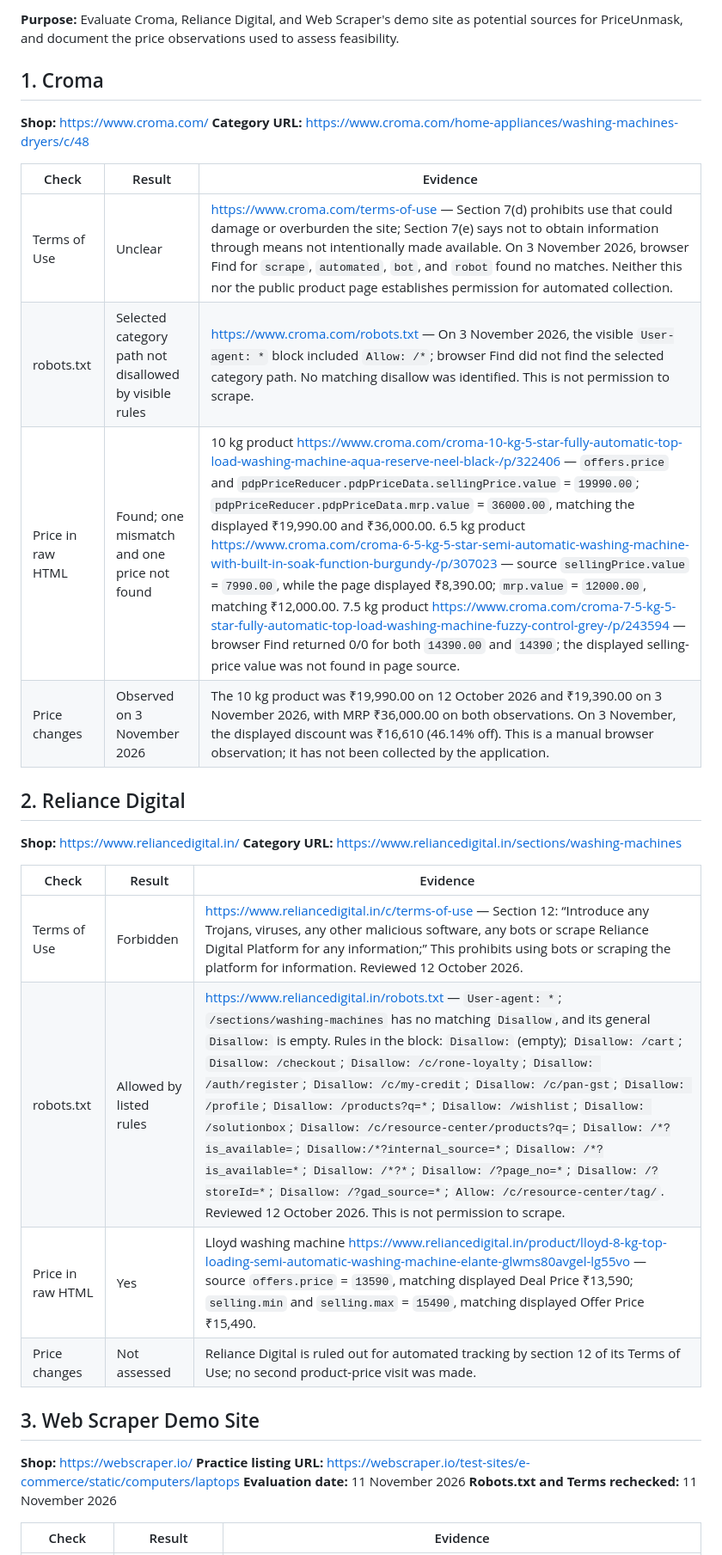
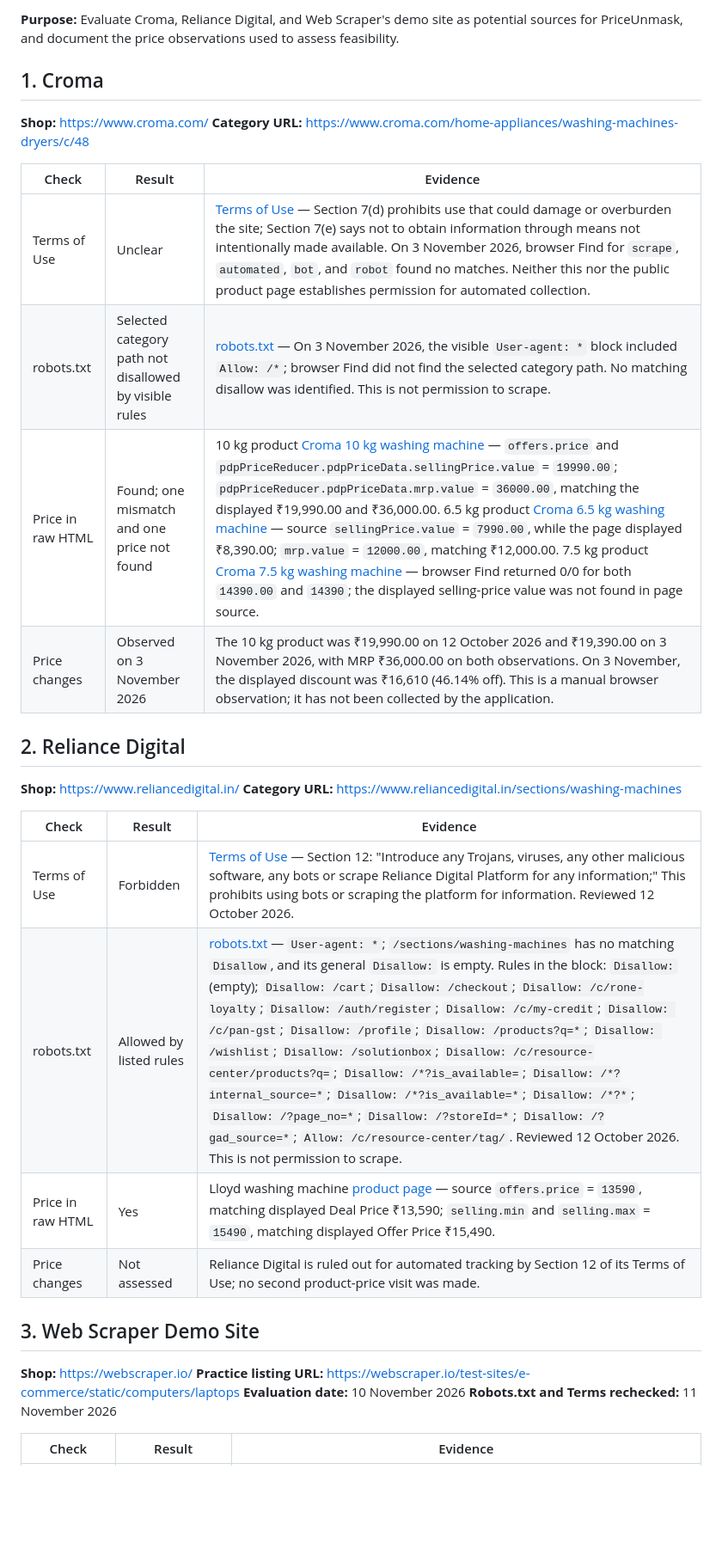
Before and after one commit to KT-PROJECT-F/PriceUnmask, a Markdown page: docs/shop-evaluation.md, the part around one of its changes. Shown at 86% size. Drawn GitHub-style; blank space fills up the shorter version.

Commit message:
docs: update v2 tracking and source evaluation

```diff
--- a/docs/shop-evaluation.md
+++ b/docs/shop-evaluation.md
@@ -5,37 +5,35 @@
 
-**Purpose:** Evaluate Croma, Reliance Digital, and Web Scraper's demo site as potential sources for
-PriceUnmask, and document the price observations used to assess feasibility.
+**Purpose:** Evaluate Croma, Reliance Digital, and Web Scraper's demo site as potential sources for PriceUnmask, and document the price observations used to assess feasibility.
 
 ## 1. Croma
 
-**Shop:** https://www.croma.com/
-**Category URL:** https://www.croma.com/home-appliances/washing-machines-dryers/c/48
+**Shop:** [https://www.croma.com/](https://www.croma.com/)
+**Category URL:** [https://www.croma.com/home-appliances/washing-machines-dryers/c/48](https://www.croma.com/home-appliances/washing-machines-dryers/c/48)
 
-| Check             | Result                          | Evidence                                                                                                                                                                                                                                                                                                                                                                                                                    |
-| ----------------- | ------------------------------- | --------------------------------------------------------------------------------------------------------------------------------------------------------------------------------------------------------------------------------------------------------------------------------------------------------------------------------------------------------------------------------------------------------------------------- |
-| Terms of Use      | Unclear                         | https://www.croma.com/terms-of-use — Section 7(d) prohibits use that could damage or overburden the site; Section 7(e) says not to obtain information through means not intentionally made available. On 3 November 2026, browser Find for `scrape`, `automated`, `bot`, and `robot` found no matches. Neither this nor the public product page establishes permission for automated collection. |
-| robots.txt        | Selected category path not disallowed by visible rules | https://www.croma.com/robots.txt — On 3 November 2026, the visible `User-agent: *` block included `Allow: /*`; browser Find did not find the selected category path. No matching disallow was identified. This is not permission to scrape. |
-| Price in raw HTML | Found; one mismatch and one price not found | 10 kg product https://www.croma.com/croma-10-kg-5-star-fully-automatic-top-load-washing-machine-aqua-reserve-neel-black-/p/322406 — `offers.price` and `pdpPriceReducer.pdpPriceData.sellingPrice.value` = `19990.00`; `pdpPriceReducer.pdpPriceData.mrp.value` = `36000.00`, matching the displayed ₹19,990.00 and ₹36,000.00. 6.5 kg product https://www.croma.com/croma-6-5-kg-5-star-semi-automatic-washing-machine-with-built-in-soak-function-burgundy-/p/307023 — source `sellingPrice.value` = `7990.00`, while the page displayed ₹8,390.00; `mrp.value` = `12000.00`, matching ₹12,000.00. 7.5 kg product https://www.croma.com/croma-7-5-kg-5-star-fully-automatic-top-load-washing-machine-fuzzy-control-grey-/p/243594 — browser Find returned 0/0 for both `14390.00` and `14390`; the displayed selling-price value was not found in page source. |
-| Price changes     | Observed on 3 November 2026 | The 10 kg product was ₹19,990.00 on 12 October 2026 and ₹19,390.00 on 3 November 2026, with MRP ₹36,000.00 on both observations. On 3 November, the displayed discount was ₹16,610 (46.14% off). This is a manual browser observation; it has not been collected by the application. |
+| Check | Result | Evidence |
+|---|---|---|
+| Terms of Use | Unclear | [Terms of Use](https://www.croma.com/terms-of-use) — Section 7(d) prohibits use that could damage or overburden the site; Section 7(e) says not to obtain information through means not intentionally made available. On 3 November 2026, browser Find for `scrape`, `automated`, `bot`, and `robot` found no matches. Neither this nor the public product page establishes permission for automated collection. |
+| robots.txt | Selected category path not disallowed by visible rules | [robots.txt](https://www.croma.com/robots.txt) — On 3 November 2026, the visible `User-agent: *` block included `Allow: /*`; browser Find did not find the selected category path. No matching disallow was identified. This is not permission to scrape. |
+| Price in raw HTML | Found; one mismatch and one price not found | 10 kg product [Croma 10 kg washing machine](https://www.croma.com/croma-10-kg-5-star-fully-automatic-top-load-washing-machine-aqua-reserve-neel-black-/p/322406) — `offers.price` and `pdpPriceReducer.pdpPriceData.sellingPrice.value` = `19990.00`; `pdpPriceReducer.pdpPriceData.mrp.value` = `36000.00`, matching the displayed ₹19,990.00 and ₹36,000.00. 6.5 kg product [Croma 6.5 kg washing machine](https://www.croma.com/croma-6-5-kg-5-star-semi-automatic-washing-machine-with-built-in-soak-function-burgundy-/p/307023) — source `sellingPrice.value` = `7990.00`, while the page displayed ₹8,390.00; `mrp.value` = `12000.00`, matching ₹12,000.00. 7.5 kg product [Croma 7.5 kg washing machine](https://www.croma.com/croma-7-5-kg-5-star-fully-automatic-top-load-washing-machine-fuzzy-control-grey-/p/243594) — browser Find returned 0/0 for both `14390.00` and `14390`; the displayed selling-price value was not found in page source. |
+| Price changes | Observed on 3 November 2026 | The 10 kg product was ₹19,990.00 on 12 October 2026 and ₹19,390.00 on 3 November 2026, with MRP ₹36,000.00 on both observations. On 3 November, the displayed discount was ₹16,610 (46.14% off). This is a manual browser observation; it has not been collected by the application. |
 
 ## 2. Reliance Digital
 
-**Shop:** https://www.reliancedigital.in/
-**Category URL:** https://www.reliancedigital.in/sections/washing-machines
+**Shop:** [https://www.reliancedigital.in/](https://www.reliancedigital.in/)
+**Category URL:** [https://www.reliancedigital.in/sections/washing-machines](https://www.reliancedigital.in/sections/washing-machines)
 
-| Check             | Result                                        | Evidence                                                                                                                                                                                                                                                                                                                                                                                         |
-| ----------------- | --------------------------------------------- | ------------------------------------------------------------------------------------------------------------------------------------------------------------------------------------------------------------------------------------------------------------------------------------------------------------------------------------------------------------------------------------------------ |
-| Terms of Use      | Forbidden                                     | https://www.reliancedigital.in/c/terms-of-use — Section 12: “Introduce any Trojans, viruses, any other malicious software, any bots or scrape Reliance Digital Platform for any information;” This prohibits using bots or scraping the platform for information. Reviewed 12 October 2026.                                                                                                                                                      |
-| robots.txt        | Allowed by listed rules | https://www.reliancedigital.in/robots.txt — `User-agent: *`; `/sections/washing-machines` has no matching `Disallow`, and its general `Disallow:` is empty. Rules in the block: `Disallow:` (empty); `Disallow: /cart`; `Disallow: /checkout`; `Disallow: /c/rone-loyalty`; `Disallow: /auth/register`; `Disallow: /c/my-credit`; `Disallow: /c/pan-gst`; `Disallow: /profile`; `Disallow: /products?q=*`; `Disallow: /wishlist`; `Disallow: /solutionbox`; `Disallow: /c/resource-center/products?q=`; `Disallow: /*?is_available=`; `Disallow:/*?internal_source=*`; `Disallow: /*?is_available=*`; `Disallow: /*?*`; `Disallow: /?page_no=*`; `Disallow: /?storeId=*`; `Disallow: /?gad_source=*`; `Allow: /c/resource-center/tag/`. Reviewed 12 October 2026. This is not permission to scrape. |
-| Price in raw HTML | Yes                                           | Lloyd washing machine https://www.reliancedigital.in/product/lloyd-8-kg-top-loading-semi-automatic-washing-machine-elante-glwms80avgel-lg55vo — source `offers.price` = `13590`, matching displayed Deal Price ₹13,590; `selling.min` and `selling.max` = `15490`, matching displayed Offer Price ₹15,490. |
-| Price changes     | Not assessed                                  | Reliance Digital is ruled out for automated tracking by section 12 of its Terms of Use; no second product-price visit was made.                                                                                                                                                                                                                          |
-
+| Check | Result | Evidence |
+|---|---|---|
+| Terms of Use | Forbidden | [Terms of Use](https://www.reliancedigital.in/c/terms-of-use) — Section 12: "Introduce any Trojans, viruses, any other malicious software, any bots or scrape Reliance Digital Platform for any information;" This prohibits using bots or scraping the platform for information. Reviewed 12 October 2026. |
+| robots.txt | Allowed by listed rules | [robots.txt](https://www.reliancedigital.in/robots.txt) — `User-agent: *`; `/sections/washing-machines` has no matching `Disallow`, and its general `Disallow:` is empty. Rules in the block: `Disallow:` (empty); `Disallow: /cart`; `Disallow: /checkout`; `Disallow: /c/rone-loyalty`; `Disallow: /auth/register`; `Disallow: /c/my-credit`; `Disallow: /c/pan-gst`; `Disallow: /profile`; `Disallow: /products?q=*`; `Disallow: /wishlist`; `Disallow: /solutionbox`; `Disallow: /c/resource-center/products?q=`; `Disallow: /*?is_available=`; `Disallow: /*?internal_source=*`; `Disallow: /*?is_available=*`; `Disallow: /*?*`; `Disallow: /?page_no=*`; `Disallow: /?storeId=*`; `Disallow: /?gad_source=*`; `Allow: /c/resource-center/tag/`. Reviewed 12 October 2026. This is not permission to scrape. |
+| Price in raw HTML | Yes | Lloyd washing machine [product page](https://www.reliancedigital.in/product/lloyd-8-kg-top-loading-semi-automatic-washing-machine-elante-glwms80avgel-lg55vo) — source `offers.price` = `13590`, matching displayed Deal Price ₹13,590; `selling.min` and `selling.max` = `15490`, matching displayed Offer Price ₹15,490. |
+| Price changes | Not assessed | Reliance Digital is ruled out for automated tracking by Section 12 of its Terms of Use; no second product-price visit was made. |
 
 ## 3. Web Scraper Demo Site
 
-**Shop:** https://webscraper.io/
-**Practice listing URL:** https://webscraper.io/test-sites/e-commerce/static/computers/laptops
-**Evaluation date:** 11 November 2026
+**Shop:** [https://webscraper.io/](https://webscraper.io/)
+**Practice listing URL:** [https://webscraper.io/test-sites/e-commerce/static/computers/laptops](https://webscraper.io/test-sites/e-commerce/static/computers/laptops)
+**Evaluation date:** 10 November 2026
 **Robots.txt and Terms rechecked:** 11 November 2026
 
 | Check | Result | Evidence |
```
Also changed, not shown: other parts of docs/shop-evaluation.md (+22 -28 lines), docs/RELEASE_CHECKLIST.md (+1 -2 lines), docs/ROADMAP.md (+63 -38 lines).
